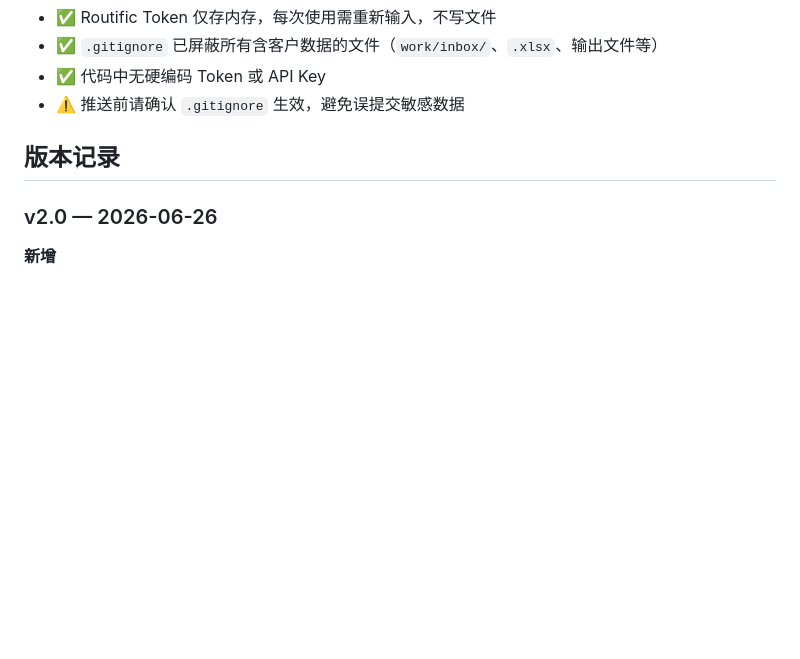
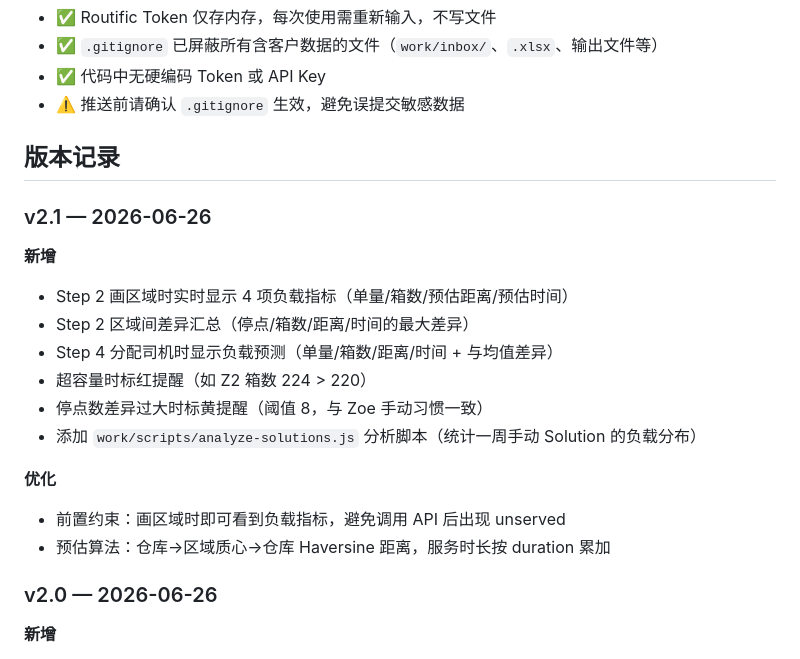
Before and after one commit to ChrisAIAgent/ChrisDispatch, a Markdown page: README.md, the part around the change. Rendered like a GitHub page; blank space fills up the shorter version.

Commit message:
docs: 更新 README v2.1 版本记录（画区域负载指标）

```diff
--- a/README.md
+++ b/README.md
@@ -131,6 +131,20 @@ ChrisDispatch/
 
 ## 版本记录
 
+### v2.1 — 2026-06-26
+
+**新增**
+- Step 2 画区域时实时显示 4 项负载指标（单量/箱数/预估距离/预估时间）
+- Step 2 区域间差异汇总（停点/箱数/距离/时间的最大差异）
+- Step 4 分配司机时显示负载预测（单量/箱数/距离/时间 + 与均值差异）
+- 超容量时标红提醒（如 Z2 箱数 224 > 220）
+- 停点数差异过大时标黄提醒（阈值 8，与 Zoe 手动习惯一致）
+- 添加 `work/scripts/analyze-solutions.js` 分析脚本（统计一周手动 Solution 的负载分布）
+
+**优化**
+- 前置约束：画区域时即可看到负载指标，避免调用 API 后出现 unserved
+- 预估算法：仓库→区域质心→仓库 Haversine 距离，服务时长按 duration 累加
+
 ### v2.0 — 2026-06-26
 
 **新增**
```
